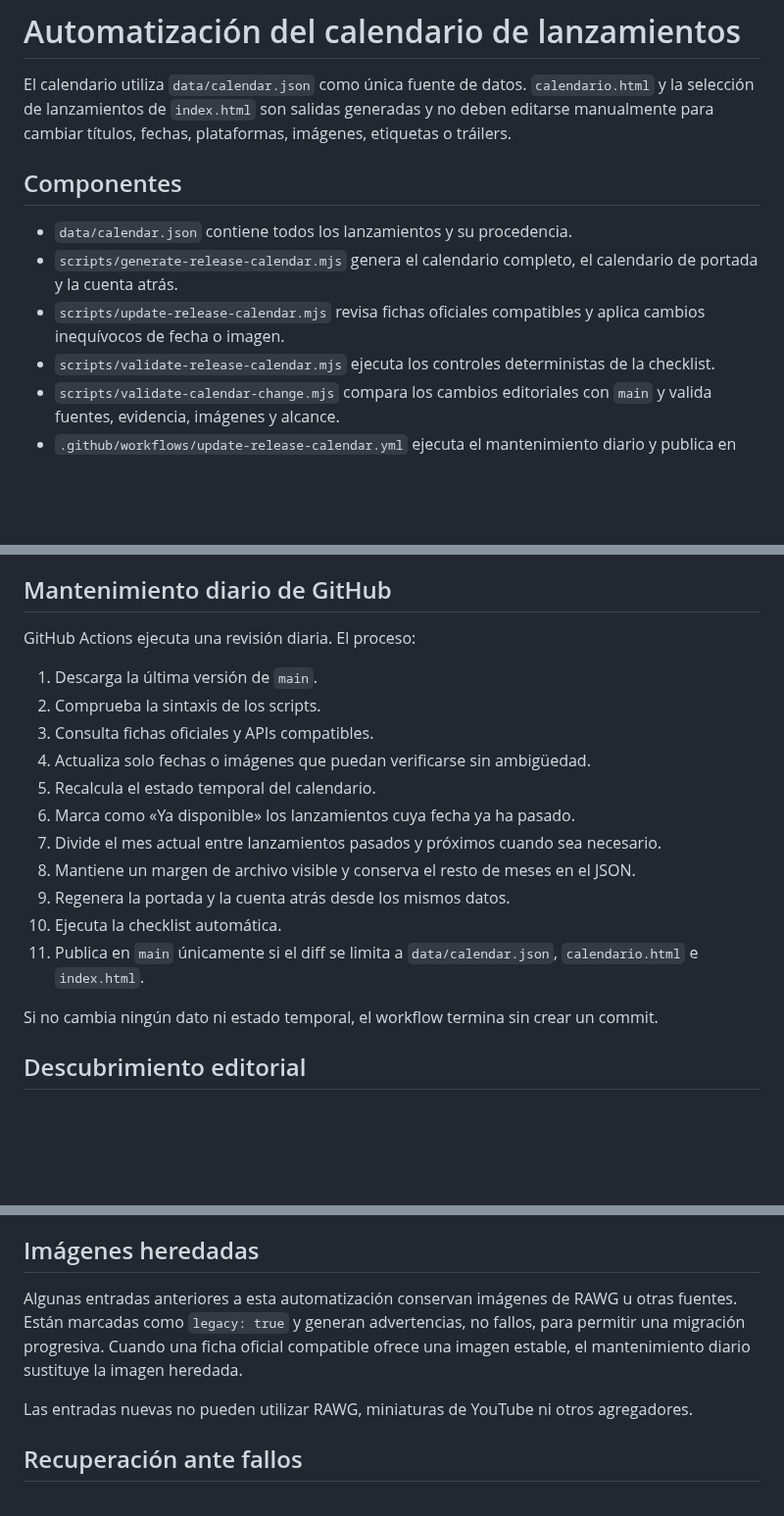
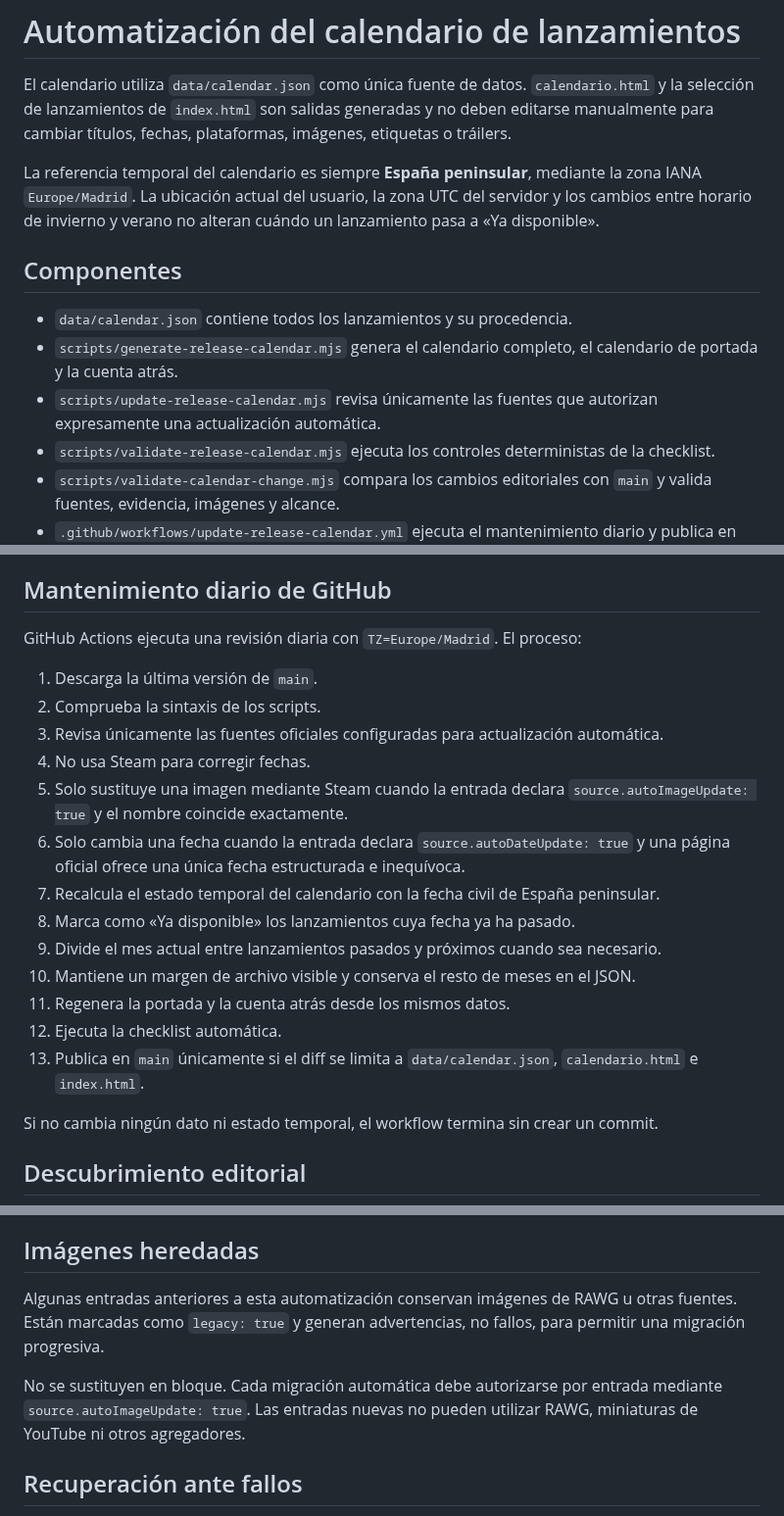
Before and after one commit to patapon98/Checkpoint-videojuegos, a Markdown page: docs/CALENDAR_AUTOMATION.md, 3 parts joined by grey strips. Shown at 98% size. Rendered like a GitHub page; blank space fills up the shorter version.

Commit message:
Documenta la zona horaria y los límites de Steam

```diff
--- a/docs/CALENDAR_AUTOMATION.md
+++ b/docs/CALENDAR_AUTOMATION.md
@@ -1,12 +1,14 @@
 # Automatización del calendario de lanzamientos
 
 El calendario utiliza `data/calendar.json` como única fuente de datos. `calendario.html` y la selección de lanzamientos de `index.html` son salidas generadas y no deben editarse manualmente para cambiar títulos, fechas, plataformas, imágenes, etiquetas o tráilers.
+
+La referencia temporal del calendario es siempre **España peninsular**, mediante la zona IANA `Europe/Madrid`. La ubicación actual del usuario, la zona UTC del servidor y los cambios entre horario de invierno y verano no alteran cuándo un lanzamiento pasa a «Ya disponible».
 
 ## Componentes
 
 - `data/calendar.json` contiene todos los lanzamientos y su procedencia.
 - `scripts/generate-release-calendar.mjs` genera el calendario completo, el calendario de portada y la cuenta atrás.
-- `scripts/update-release-calendar.mjs` revisa fichas oficiales compatibles y aplica cambios inequívocos de fecha o imagen.
+- `scripts/update-release-calendar.mjs` revisa únicamente las fuentes que autorizan expresamente una actualización automática.
 - `scripts/validate-release-calendar.mjs` ejecuta los controles deterministas de la checklist.
 - `scripts/validate-calendar-change.mjs` compara los cambios editoriales con `main` y valida fuentes, evidencia, imágenes y alcance.
 - `.github/workflows/update-release-calendar.yml` ejecuta el mantenimiento diario y publica en `main` cuando existe un cambio real.
@@ -15,19 +17,21 @@ El calendario utiliza `data/calendar.json` como única fuente de datos. `calenda
 
 ## Mantenimiento diario de GitHub
 
-GitHub Actions ejecuta una revisión diaria. El proceso:
+GitHub Actions ejecuta una revisión diaria con `TZ=Europe/Madrid`. El proceso:
 
 1. Descarga la última versión de `main`.
 2. Comprueba la sintaxis de los scripts.
-3. Consulta fichas oficiales y APIs compatibles.
-4. Actualiza solo fechas o imágenes que puedan verificarse sin ambigüedad.
-5. Recalcula el estado temporal del calendario.
-6. Marca como «Ya disponible» los lanzamientos cuya fecha ya ha pasado.
-7. Divide el mes actual entre lanzamientos pasados y próximos cuando sea necesario.
-8. Mantiene un margen de archivo visible y conserva el resto de meses en el JSON.
-9. Regenera la portada y la cuenta atrás desde los mismos datos.
-10. Ejecuta la checklist automática.
-11. Publica en `main` únicamente si el diff se limita a `data/calendar.json`, `calendario.html` e `index.html`.
+3. Revisa únicamente las fuentes oficiales configuradas para actualización automática.
+4. No usa Steam para corregir fechas.
+5. Solo sustituye una imagen mediante Steam cuando la entrada declara `source.autoImageUpdate: true` y el nombre coincide exactamente.
+6. Solo cambia una fecha cuando la entrada declara `source.autoDateUpdate: true` y una página oficial ofrece una única fecha estructurada e inequívoca.
+7. Recalcula el estado temporal del calendario con la fecha civil de España peninsular.
+8. Marca como «Ya disponible» los lanzamientos cuya fecha ya ha pasado.
+9. Divide el mes actual entre lanzamientos pasados y próximos cuando sea necesario.
+10. Mantiene un margen de archivo visible y conserva el resto de meses en el JSON.
+11. Regenera la portada y la cuenta atrás desde los mismos datos.
+12. Ejecuta la checklist automática.
+13. Publica en `main` únicamente si el diff se limita a `data/calendar.json`, `calendario.html` e `index.html`.
 
 Si no cambia ningún dato ni estado temporal, el workflow termina sin crear un commit.
 
@@ -82,9 +86,9 @@ Las cancelaciones no se eliminan automáticamente. Requieren una revisión edito
 
 ## Imágenes heredadas
 
-Algunas entradas anteriores a esta automatización conservan imágenes de RAWG u otras fuentes. Están marcadas como `legacy: true` y generan advertencias, no fallos, para permitir una migración progresiva. Cuando una ficha oficial compatible ofrece una imagen estable, el mantenimiento diario sustituye la imagen heredada.
+Algunas entradas anteriores a esta automatización conservan imágenes de RAWG u otras fuentes. Están marcadas como `legacy: true` y generan advertencias, no fallos, para permitir una migración progresiva.
 
-Las entradas nuevas no pueden utilizar RAWG, miniaturas de YouTube ni otros agregadores.
+No se sustituyen en bloque. Cada migración automática debe autorizarse por entrada mediante `source.autoImageUpdate: true`. Las entradas nuevas no pueden utilizar RAWG, miniaturas de YouTube ni otros agregadores.
 
 ## Recuperación ante fallos
 
```
Also changed, not shown: other parts of docs/CALENDAR_AUTOMATION.md (+1 -1 lines).
